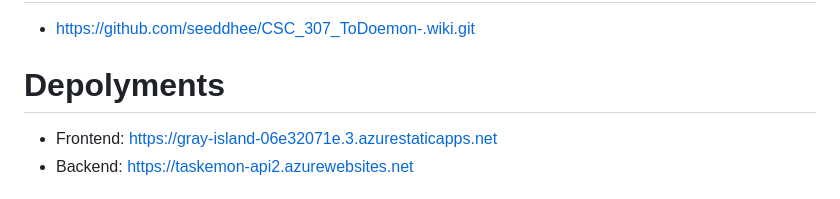
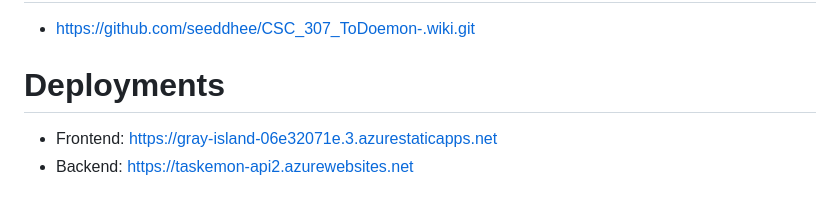
Before and after one commit to seeddhee/CSC_307_ToDoemon-, a Markdown page: README.md, the part around the change. GitHub-like rendering.

```diff
--- a/README.md
+++ b/README.md
@@ -76,7 +76,7 @@ npm install (The package.json file provides a concise reference for all project
 - https://github.com/seeddhee/CSC_307_ToDoemon-.wiki.git
 
 
-# Depolyments
+# Deployments
 - Frontend: https://gray-island-06e32071e.3.azurestaticapps.net
 - Backend: https://taskemon-api2.azurewebsites.net
 
```
